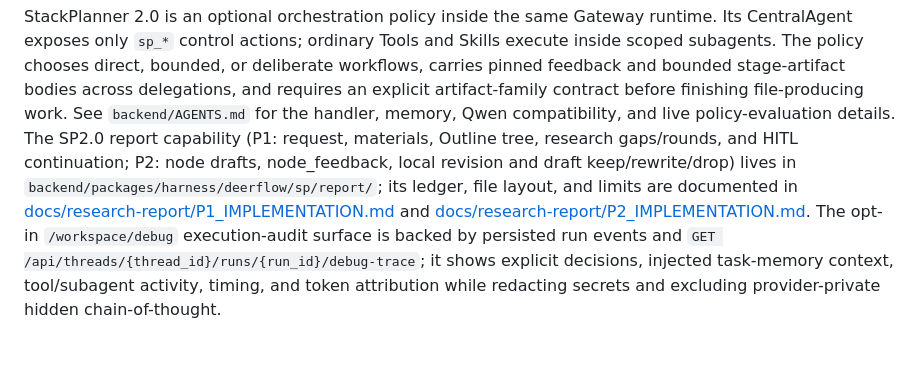
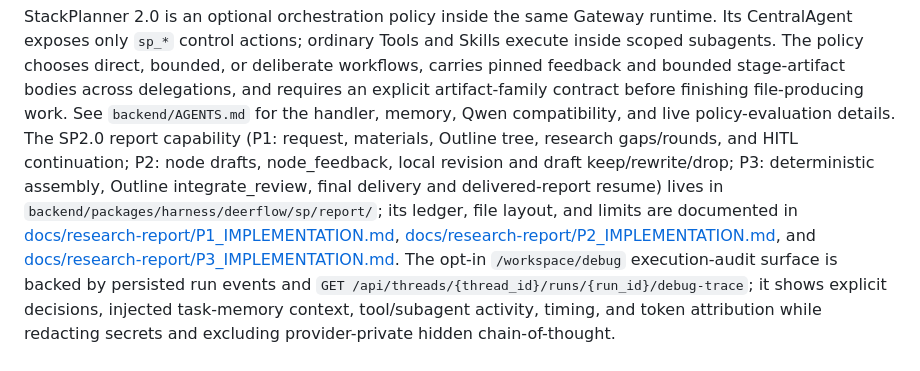
Before and after one commit to PKU-SIS/StackPlanner2.0, a Markdown page: AGENTS.md, the part around the change. GitHub-like rendering; blank space fills up the shorter version.

Commit message:
docs(sp-report): record P3 implementation and verification

```diff
--- a/AGENTS.md
+++ b/AGENTS.md
@@ -79,11 +79,13 @@ before finishing file-producing work. See `backend/AGENTS.md` for the handler,
 memory, Qwen compatibility, and live policy-evaluation details.
 The SP2.0 report capability (P1: request, materials, Outline tree, research
 gaps/rounds, and HITL continuation; P2: node drafts, node_feedback, local
-revision and draft keep/rewrite/drop) lives in
+revision and draft keep/rewrite/drop; P3: deterministic assembly, Outline
+integrate_review, final delivery and delivered-report resume) lives in
 `backend/packages/harness/deerflow/sp/report/`; its ledger, file layout, and
 limits are documented in
-[docs/research-report/P1_IMPLEMENTATION.md](docs/research-report/P1_IMPLEMENTATION.md)
-and [docs/research-report/P2_IMPLEMENTATION.md](docs/research-report/P2_IMPLEMENTATION.md).
+[docs/research-report/P1_IMPLEMENTATION.md](docs/research-report/P1_IMPLEMENTATION.md),
+[docs/research-report/P2_IMPLEMENTATION.md](docs/research-report/P2_IMPLEMENTATION.md),
+and [docs/research-report/P3_IMPLEMENTATION.md](docs/research-report/P3_IMPLEMENTATION.md).
 The opt-in `/workspace/debug` execution-audit surface is backed by persisted
 run events and `GET /api/threads/{thread_id}/runs/{run_id}/debug-trace`; it
 shows explicit decisions, injected task-memory context, tool/subagent activity,
```
Also changed, not shown: docs/research-report/P3_IMPLEMENTATION.md (added, +119 -0 lines).
